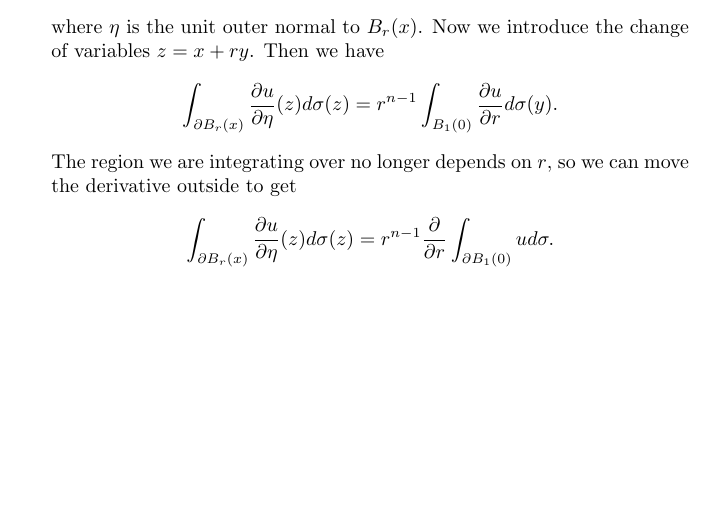
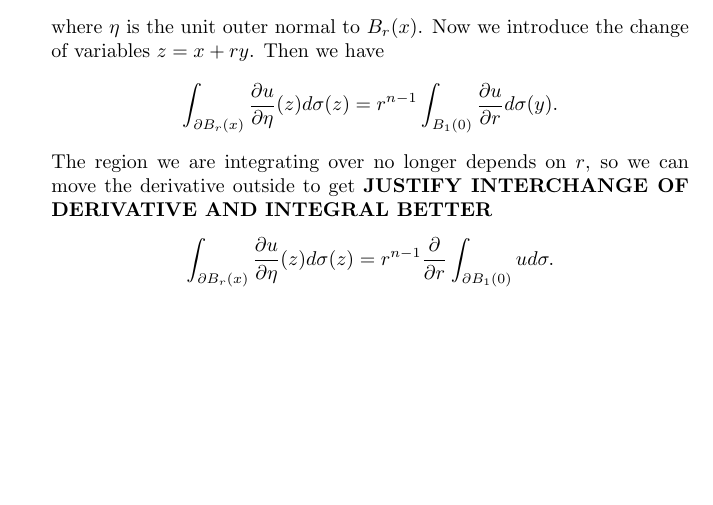
Before and after one commit to steiltre/8584hw, a LaTeX document (midterm1/midterm1.tex): part of page 2 of 10, cut so that both start at the same text. Compiled offline with pdfLaTeX.

Commit message:
Worked on problem 2

```diff
--- a/midterm1/midterm1.tex
+++ b/midterm1/midterm1.tex
@@ -110,6 +110,7 @@
       \[ \int_{\partial B_r(x)}^{} \frac{\partial u}{\partial \eta}(z) d \sigma(z) = r^{n-1} \int_{B_1(0)}^{} \frac{\partial u}{\partial r} d
       \sigma(y) .\]
       The region we are integrating over no longer depends on $r$, so we can move the derivative outside to get
+      \textbf{JUSTIFY INTERCHANGE OF DERIVATIVE AND INTEGRAL BETTER}
       \[ \int_{\partial B_r(x)}^{} \frac{\partial u}{\partial \eta}(z) d \sigma(z) = r^{n-1} \frac{\partial}{\partial r} \int_{\partial B_1(0)}^{}
       u d \sigma .\]
 
```
